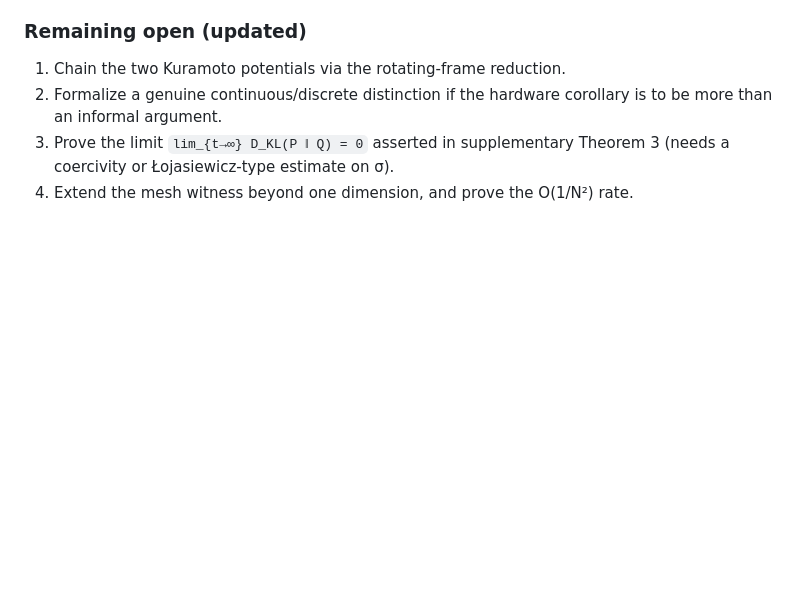
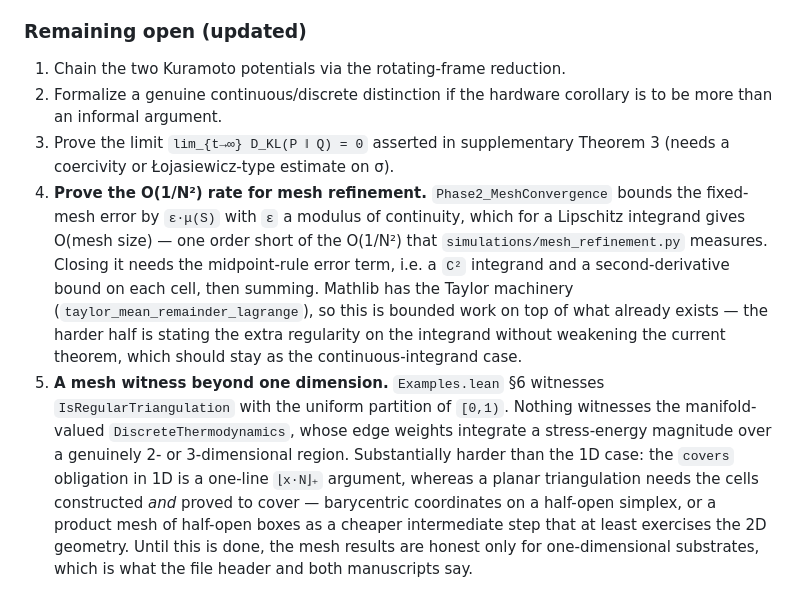
Before and after one commit to bobaseb/coupling_gated_cortical_coherence, a Markdown page: tasks/todo.md, the part around the change. Rendered like a GitHub page; blank space fills up the shorter version.

Commit message:
docs: split the two open mesh-refinement gaps into separate todo items
Item 4 previously lumped "extend beyond 1D and prove the O(1/N²) rate" into one
line. They are different sizes of job and want different work, so each now has
its own entry with what is missing, what would close it, and the known cost.

Co-Authored-By: Claude Opus 5 <noreply@anthropic.com>

```diff
--- a/tasks/todo.md
+++ b/tasks/todo.md
@@ -504,4 +504,24 @@ compile with no undefined references and no float overflow.
    is to be more than an informal argument.
 3. Prove the limit `lim_{t→∞} D_KL(P ‖ Q) = 0` asserted in supplementary
    Theorem 3 (needs a coercivity or Łojasiewicz-type estimate on σ).
-4. Extend the mesh witness beyond one dimension, and prove the O(1/N²) rate.
+4. **Prove the O(1/N²) rate for mesh refinement.** `Phase2_MeshConvergence`
+   bounds the fixed-mesh error by `ε·μ(S)` with `ε` a modulus of continuity,
+   which for a Lipschitz integrand gives O(mesh size) — one order short of the
+   O(1/N²) that `simulations/mesh_refinement.py` measures. Closing it needs the
+   midpoint-rule error term, i.e. a `C²` integrand and a second-derivative
+   bound on each cell, then summing. Mathlib has the Taylor machinery
+   (`taylor_mean_remainder_lagrange`), so this is bounded work on top of what
+   already exists — the harder half is stating the extra regularity on the
+   integrand without weakening the current theorem, which should stay as the
+   continuous-integrand case.
+5. **A mesh witness beyond one dimension.** `Examples.lean` §6 witnesses
+   `IsRegularTriangulation` with the uniform partition of `[0,1)`. Nothing
+   witnesses the manifold-valued `DiscreteThermodynamics`, whose edge weights
+   integrate a stress-energy magnitude over a genuinely 2- or 3-dimensional
+   region. Substantially harder than the 1D case: the `covers` obligation in 1D
+   is a one-line `⌊x·N⌋₊` argument, whereas a planar triangulation needs the
+   cells constructed *and* proved to cover — barycentric coordinates on a
+   half-open simplex, or a product mesh of half-open boxes as a cheaper
+   intermediate step that at least exercises the 2D geometry. Until this is
+   done, the mesh results are honest only for one-dimensional substrates, which
+   is what the file header and both manuscripts say.
```
